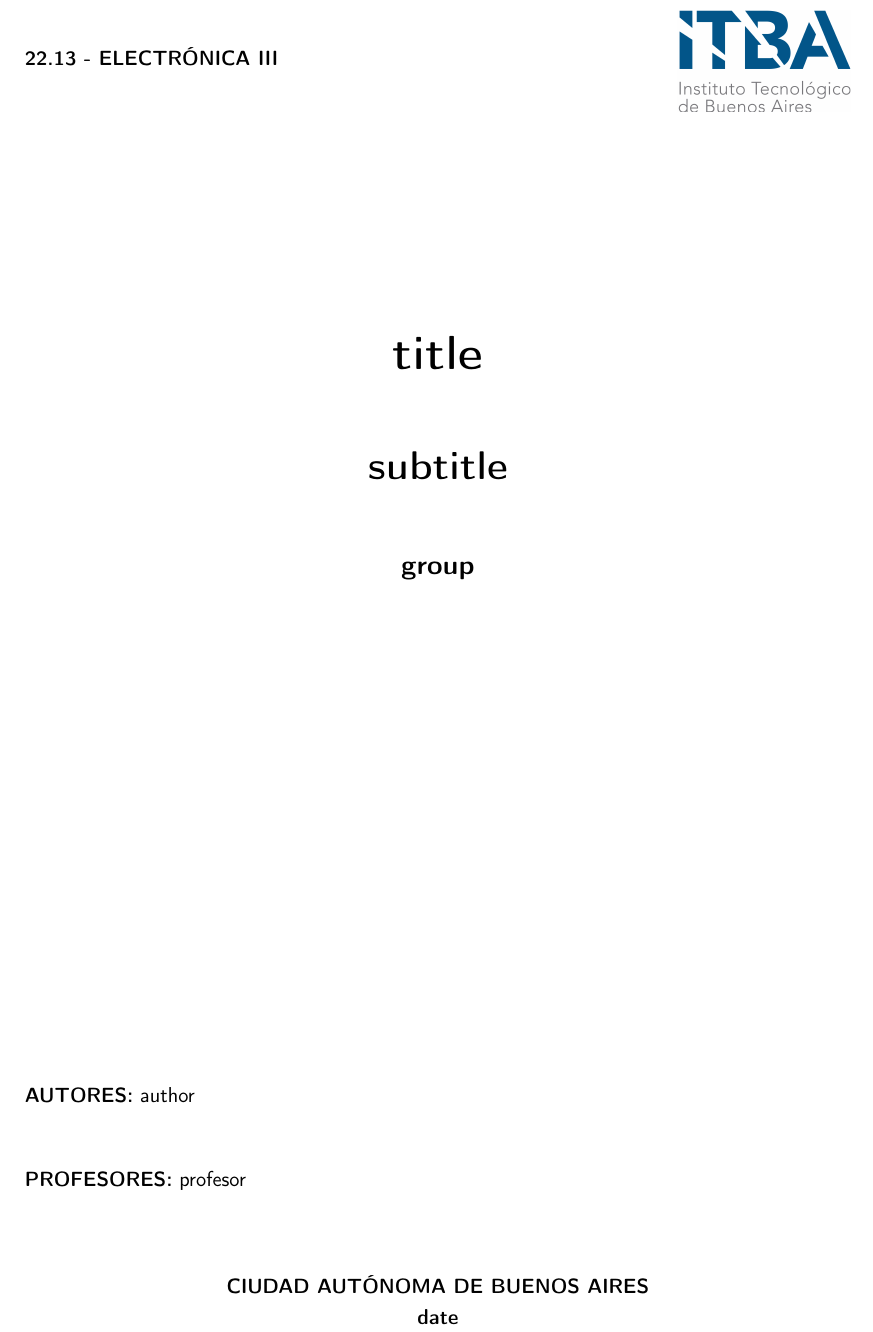
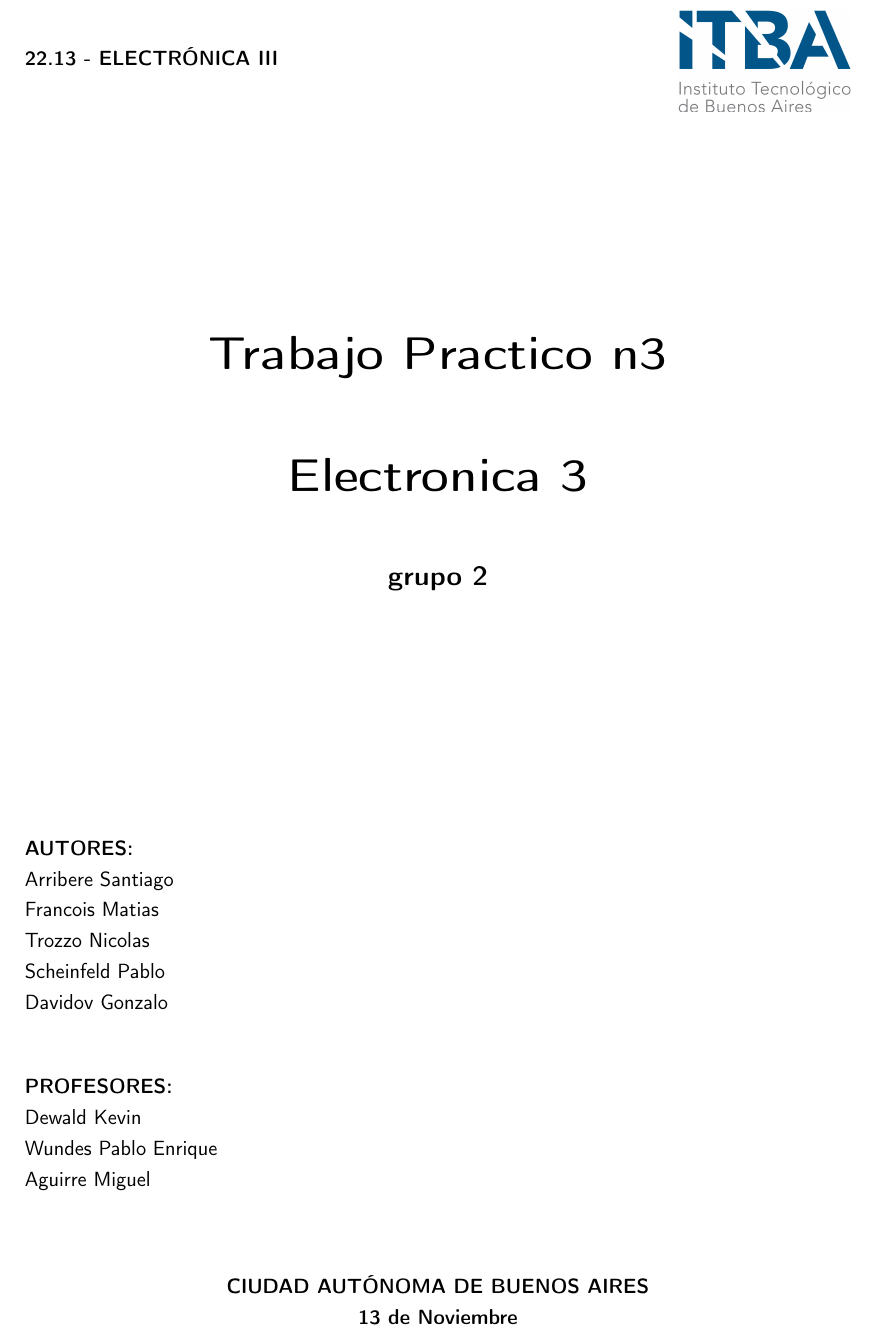
Before and after one commit to itba-electro3-2019/tp3-grupo-2, a LaTeX document (Informe/main.tex, which reads Informe/preamble/title_page.tex): part of page 1 of 13, cut so that both start at the same text. Compiled offline with pdfLaTeX.

Commit message:
ahora si

```diff
--- a/Informe/main.tex
+++ b/Informe/main.tex
@@ -91,9 +91,10 @@
   Enero\or Febrero\or Marzo\or Abril\or Mayo\or Junio\or
   Julio\or Agosto\or Septiembre\or Octubre\or Noviembre\or Diciembre\fi \space\number\year
 }
-\newcommand*{\subtitle}[1]{\gdef\subtitle{#1}}
-\newcommand*{\group}[1]{\gdef\group{#1}}
-\newcommand*{\profesor}[1]{\gdef\profesor{#1}}
+\newcommand*{\subtitle}[1]{\gdef \@subtitle{#1}}
+%\newcommand*{\subtitle}[1]{\gdef\@subtitle{#1}}
+\newcommand*{\group}[1]{\gdef\@group{#1}}
+\newcommand*{\profesor}[1]{\gdef\@profesor{#1}}
 
 
 
--- a/Informe/preamble/title_page.tex
+++ b/Informe/preamble/title_page.tex
@@ -17,20 +17,23 @@
 		\noindent \textbf{22.13 - ELECTR\'ONICA III }\par
 		\vspace{4cm}
 		\begin{center}
-			{\Huge \textbf{\@title}\par}
+			{\Huge \textbf{Trabajo Practico n3}\par}
+			%{\Huge \textbf{\title}\par}
 			\vspace{1cm}
-			{\huge \textbf{\@subtitle}\par}
+			{ \Huge \textbf { Electronica 3 } \par}
+			%{\huge \textbf{\@subtitle}\par}
 			\vspace{1cm}
-			{\Large \textbf{\@group}\par}
+			%{\Large \textbf{\@group}\par}
+			{\Large \textbf{grupo 2}\par}
 		\end{center}
 		\vfill
-		\noindent \textbf{AUTORES:} \@author \par
+		\noindent \textbf{AUTORES:} \\ Arribere Santiago \\Francois Matias \\ Trozzo Nicolas \\ Scheinfeld Pablo \\ Davidov Gonzalo \par
 		\vspace{1cm}
-		\noindent \textbf{PROFESORES:} \@profesor \par
+		\noindent \textbf{PROFESORES:} \\ Dewald Kevin \\ Wundes Pablo Enrique\\  Aguirre Miguel\par
 		\vspace{1cm}
 		\begin{center}
 			\textbf{CIUDAD AUTÓNOMA DE BUENOS AIRES}\\
-			\textbf{\@date}\par
+			\textbf{13 de Noviembre}\par
 		\end{center}
 %	\end{large}
 \end{titlepage}
```
Also changed, not shown: Informe/main.pdf, Informe/sections/circuito_facil.JPG (deleted), 1 other file.
